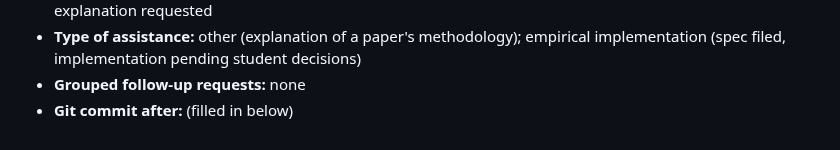
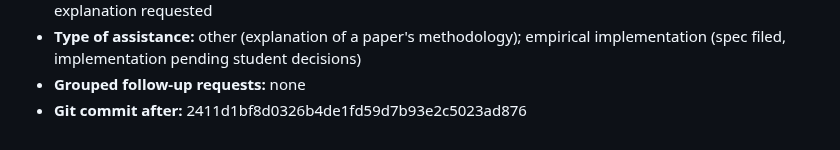
Before and after one commit to Joon1Bae/AP-PS1, a Markdown page: AI_INTERACTIONS.md, the part around the change. Drawn GitHub-style.

Commit message:
TP record: Q2c - after hash (Interaction 9)

```diff
--- a/AI_INTERACTIONS.md
+++ b/AI_INTERACTIONS.md
@@ -196,4 +196,4 @@ I have two instrutions.
 - **Substantive mathematical / economic / empirical suggestions made:** none beyond the methodology explanation requested
 - **Type of assistance:** other (explanation of a paper's methodology); empirical implementation (spec filed, implementation pending student decisions)
 - **Grouped follow-up requests:** none
-- **Git commit after:** (filled in below)
+- **Git commit after:** 2411d1bf8d0326b4de1fd59d7b93e2c5023ad876
```
